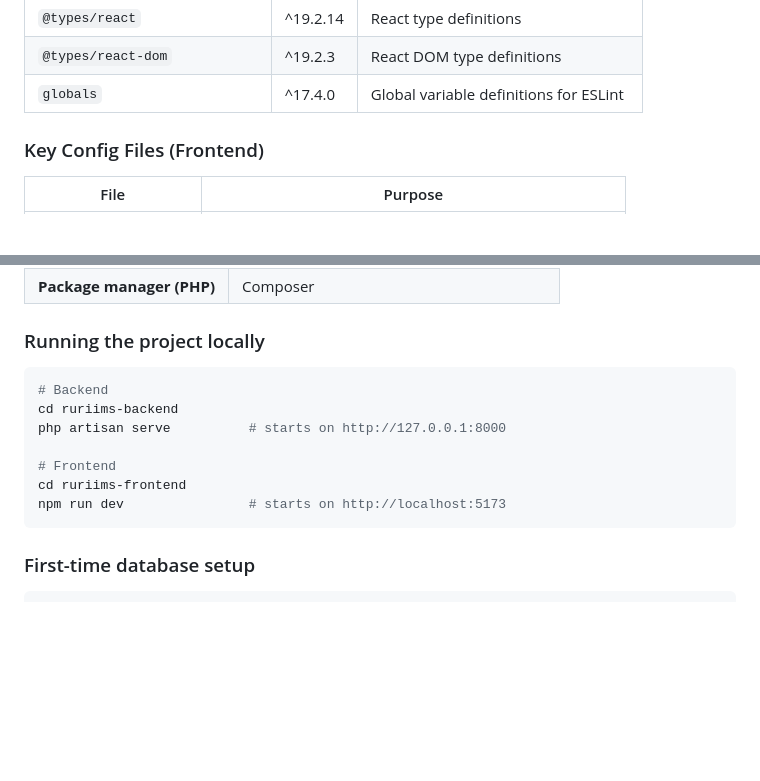
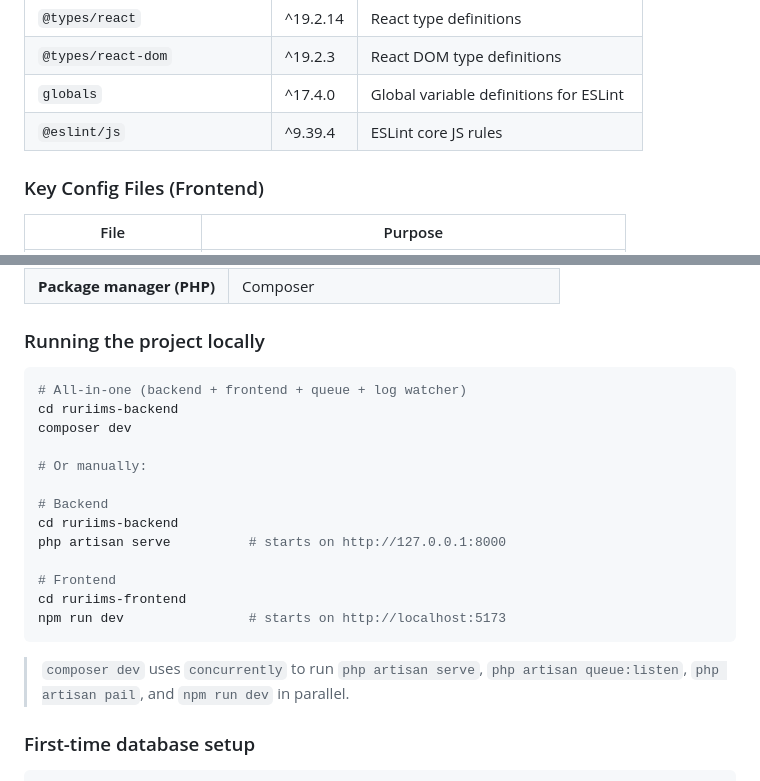
Before and after one commit to Justine1402/Rural-Rising-Inventory-Management-System, a Markdown page: TECHSTACK.md, 2 parts joined by grey strips. Rendered like a GitHub page; blank space fills up the shorter version.

````diff
--- a/TECHSTACK.md
+++ b/TECHSTACK.md
@@ -33,6 +33,7 @@
 | `@types/react` | ^19.2.14 | React type definitions |
 | `@types/react-dom` | ^19.2.3 | React DOM type definitions |
 | `globals` | ^17.4.0 | Global variable definitions for ESLint |
+| `@eslint/js` | ^9.39.4 | ESLint core JS rules |
 
 ### Key Config Files (Frontend)
 
@@ -195,6 +196,12 @@ Rural Rising Inventory Management System/   ← project root
 ### Running the project locally
 
 ```bash
+# All-in-one (backend + frontend + queue + log watcher)
+cd ruriims-backend
+composer dev
+
+# Or manually:
+
 # Backend
 cd ruriims-backend
 php artisan serve          # starts on http://127.0.0.1:8000
@@ -204,6 +211,8 @@ cd ruriims-frontend
 npm run dev                # starts on http://localhost:5173
 ```
 
+> `composer dev` uses `concurrently` to run `php artisan serve`, `php artisan queue:listen`, `php artisan pail`, and `npm run dev` in parallel.
+
 ### First-time database setup
 
 ```bash
````
